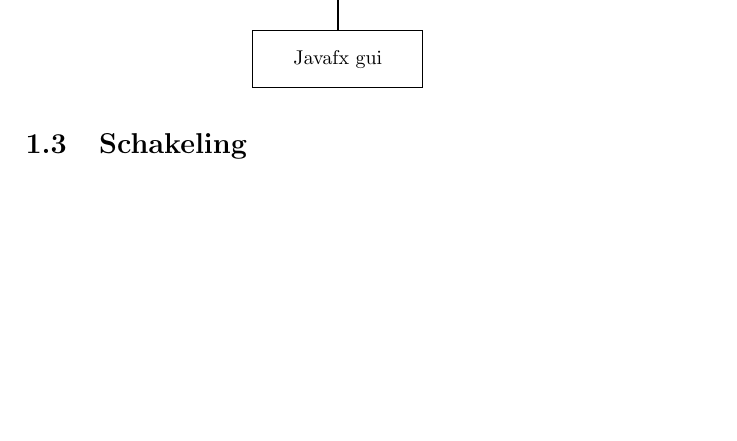
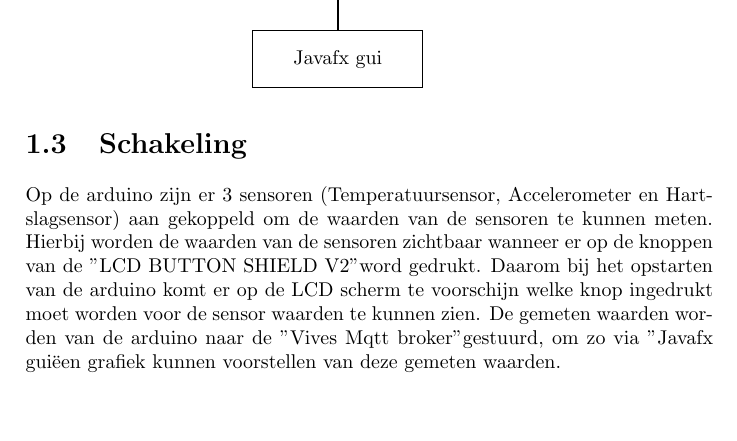
Before and after one commit to Reavershark/projectwerk1-2018-biometrics-report, a LaTeX document (report.tex): part of page 3 of 12, cut so that both start at the same text. Compiled offline with pdfLaTeX.

Commit message:
De uitleg van de arduino toegevoegd

```diff
--- a/report.tex
+++ b/report.tex
@@ -52,6 +52,12 @@ Dit is een nieuwe alinea.
 
 \section{Schakeling}
 %JVD
+Op de arduino zijn er 3 sensoren (Temperatuursensor, Accelerometer en Hartslagsensor) aan gekoppeld om de waarden van de sensoren te kunnen meten.
+Hierbij worden de waarden van de sensoren zichtbaar wanneer er op de knoppen van de "LCD BUTTON SHIELD V2" word gedrukt.
+Daarom bij het opstarten van de arduino komt er op de LCD scherm te voorschijn welke knop ingedrukt moet worden voor de sensor waarden te kunnen zien.
+De gemeten waarden worden van de arduino naar de "Vives Mqtt broker" gestuurd, om zo via "Javafx gui" een grafiek kunnen voorstellen van deze gemeten waarden.
+
+
 
 \chapter{Planning}
 \section{Taakverdeling}
```
